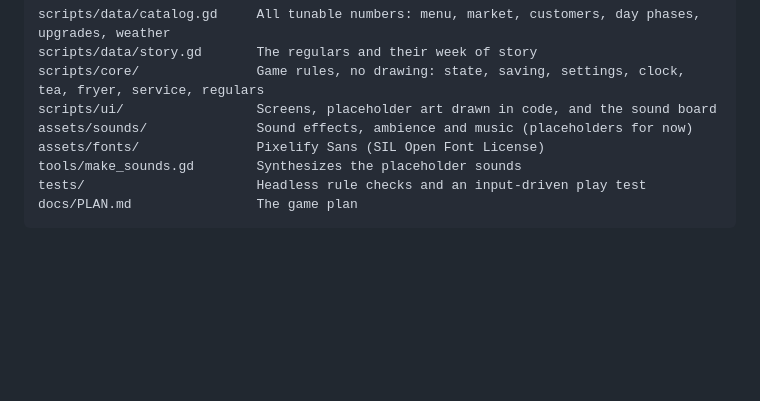
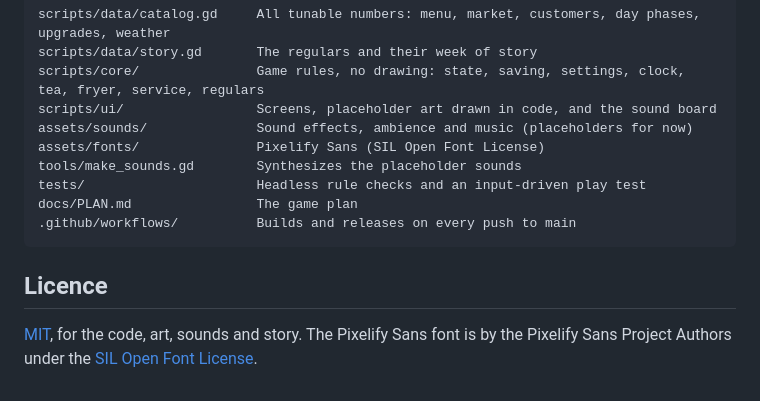
Before and after one commit to praveenjuge/tea-kadai, a Markdown page: README.md, the part around one of its changes. GitHub-like rendering; blank space fills up the shorter version.

````diff
--- a/README.md
+++ b/README.md
@@ -103,4 +122,9 @@ assets/fonts/               Pixelify Sans (SIL Open Font License)
 tools/make_sounds.gd        Synthesizes the placeholder sounds
 tests/                      Headless rule checks and an input-driven play test
 docs/PLAN.md                The game plan
+.github/workflows/          Builds and releases on every push to main
 ```
+
+## Licence
+
+[MIT](LICENSE), for the code, art, sounds and story. The Pixelify Sans font is by the Pixelify Sans Project Authors under the [SIL Open Font License](assets/fonts/OFL.txt).
````
Also changed, not shown: other parts of README.md (+29 -10 lines), docs/screenshot.png (added), 6 other files.
